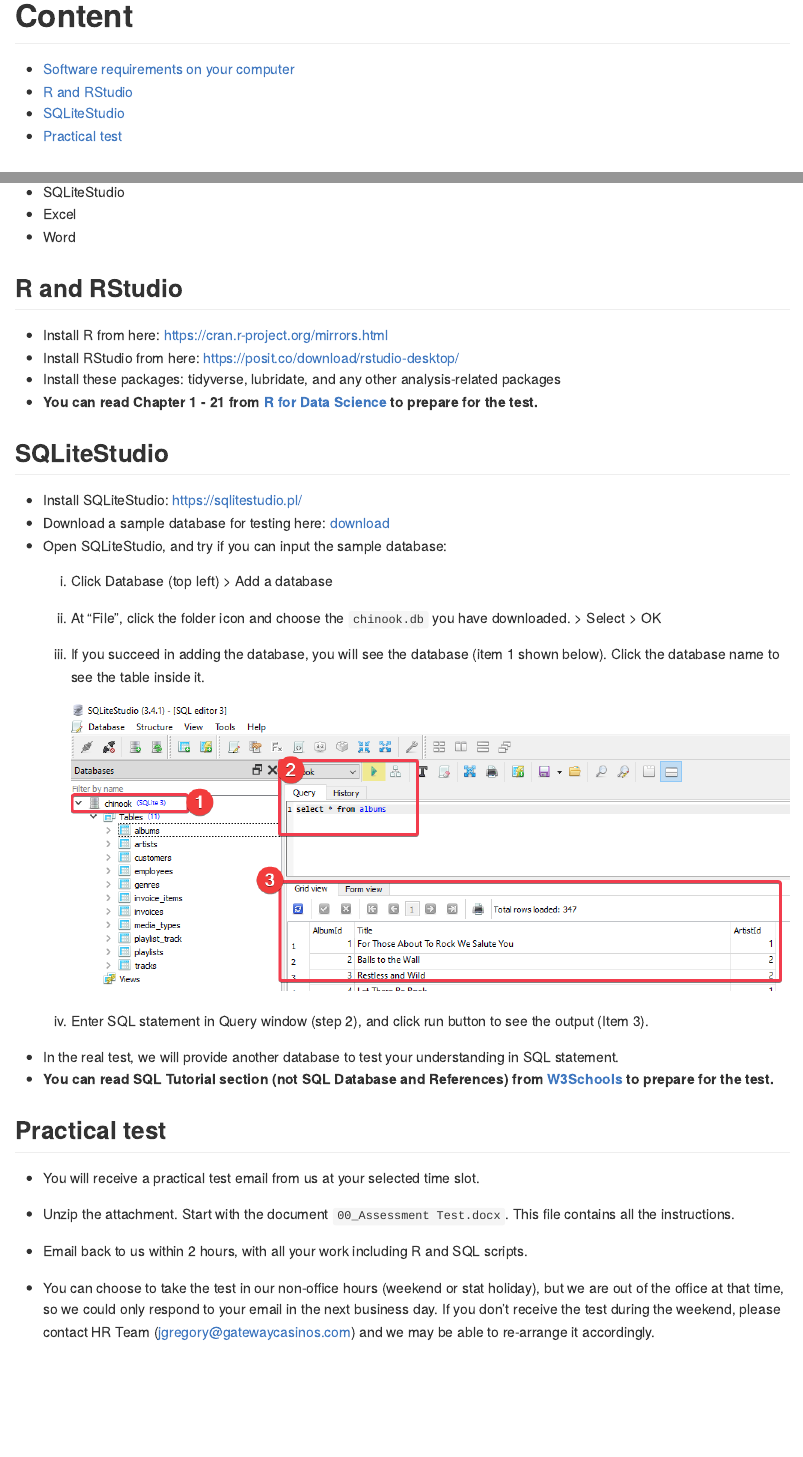
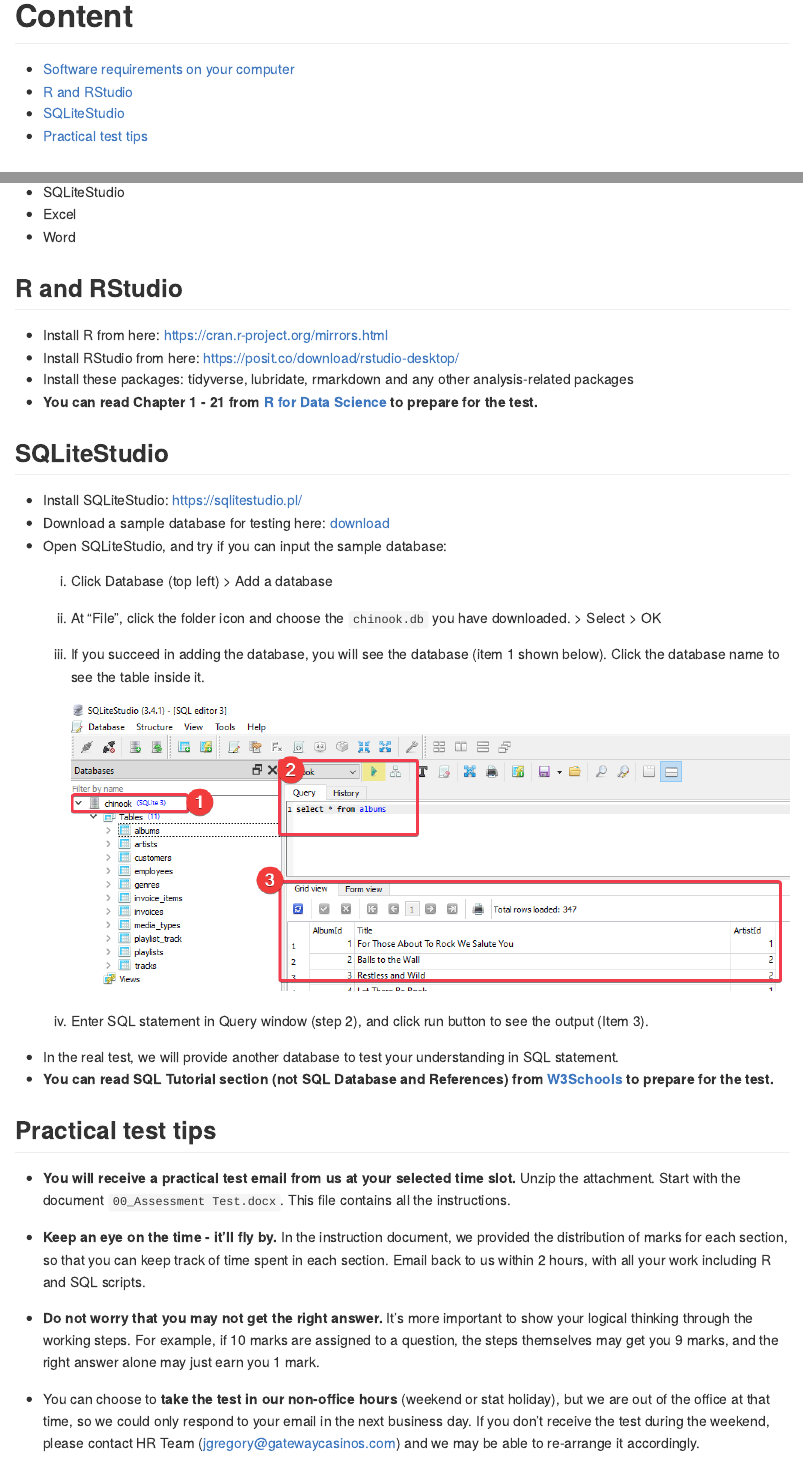
Before and after one commit to InterviewGateway/interview_preparation, an R Markdown document (readme.Rmd): the page in a window 1100 px wide, from its top, and a second part further down, joined at a grey line. The pictures show the output file readme.md that the author committed with the source, drawn offline in the style of GitHub.

Commit message:
add tips

```diff
--- a/readme.Rmd
+++ b/readme.Rmd
@@ -19,7 +19,7 @@
 
 -   Install R from here: <https://cran.r-project.org/mirrors.html>
 -   Install RStudio from here: <https://posit.co/download/rstudio-desktop/>
--   Install these packages: tidyverse, lubridate, and any other analysis-related packages
+-   Install these packages: tidyverse, lubridate, rmarkdown and any other analysis-related packages
 -   **You can read Chapter 1 - 21 from [R for Data Science](https://r4ds.had.co.nz/index.html) to prepare for the test.**
 
 ## SQLiteStudio
@@ -39,12 +39,12 @@
 -   In the real test, we will provide another database to test your understanding in SQL statement.
 -   **You can read SQL Tutorial section (not SQL Database and References) from [W3Schools](https://www.w3schools.com/sql/default.asp) to prepare for the test.**
 
-## Practical test
+## Practical test tips
 
--   You will receive a practical test email from us at your selected time slot.
+-   **You will receive a practical test email from us at your selected time slot.** Unzip the attachment. Start with the document `00_Assessment Test.docx`. This file contains all the instructions.
 
--   Unzip the attachment. Start with the document `00_Assessment Test.docx`. This file contains all the instructions.
+-   **Keep an eye on the time - it'll fly by.** In the instruction document, we provided the distribution of marks for each section, so that you can keep track of time spent in each section. Email back to us within 2 hours, with all your work including R and SQL scripts.
 
--   Email back to us within 2 hours, with all your work including R and SQL scripts.
+-   **Do not worry that you may not get the right answer.** It's more important to show your logical thinking through the working steps. For example, if 10 marks are assigned to a question, the steps themselves may get you 9 marks, and the right answer alone may just earn you 1 mark.
 
--   You can choose to take the test in our non-office hours (weekend or stat holiday), but we are out of the office at that time, so we could only respond to your email in the next business day. If you don't receive the test during the weekend, please contact HR Team (jgregory\@gatewaycasinos.com) and we may be able to re-arrange it accordingly.
+-   You can choose to **take the test in our non-office hours** (weekend or stat holiday), but we are out of the office at that time, so we could only respond to your email in the next business day. If you don't receive the test during the weekend, please contact HR Team (jgregory\@gatewaycasinos.com) and we may be able to re-arrange it accordingly.
```
Also changed, not shown: readme.md.
